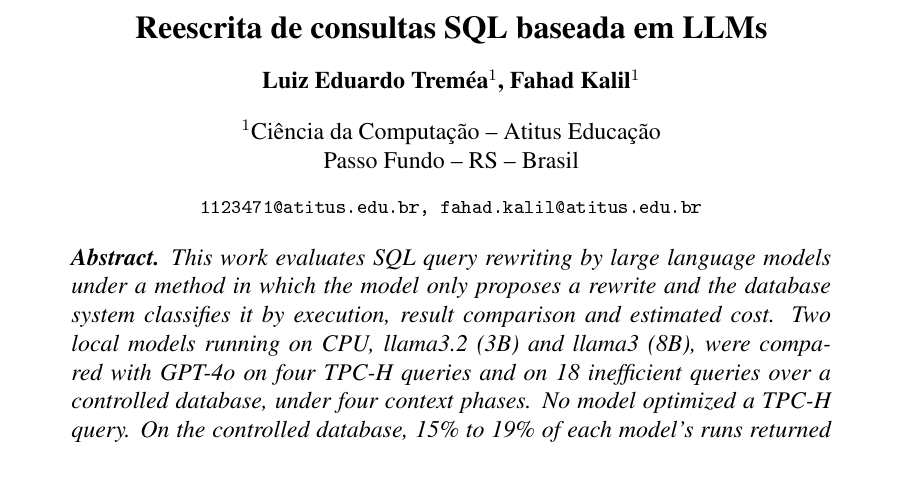
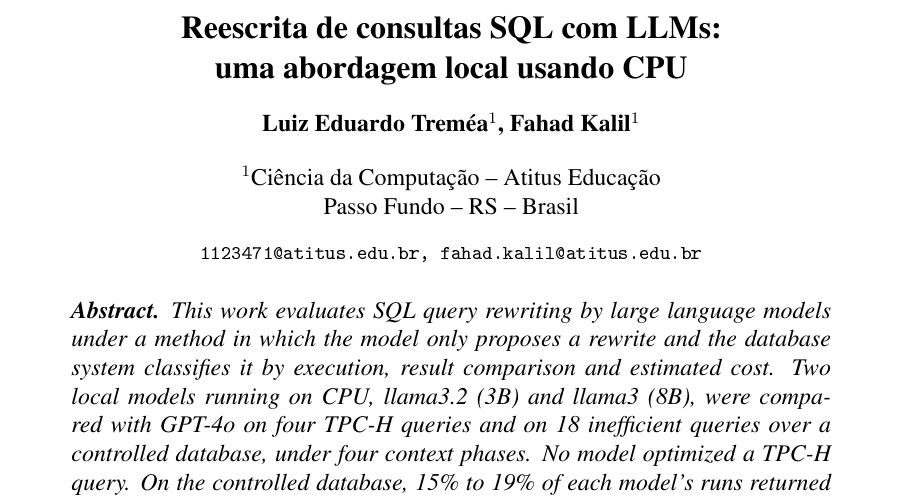
Before and after one commit to EduTremea/TCC, a LaTeX paper (sbc-template.tex): part of page 1 of 22, cut so that both start at the same text, the shorter picture padded with empty space. The pictures show the PDF file sbc-template.pdf that the author committed with the source.

Commit message:
Atualiza título e descrição da pesquisa sobre reescrita de consultas SQL com LLMs; inclui revisões e esclarecimentos no texto.

```diff
--- a/sbc-template.tex
+++ b/sbc-template.tex
@@ -75,7 +75,7 @@
 % 2025-06-05: (fahadkalil) Adição de novos exemplos de referências bibliográficas, figuras e tabelas / Correção para que campos desnecessários no arquivo .bib sejam ignorados na renderização / Correção de espaçamento no comando \begin{itemize} usando opções adicionais na seção Trabalhos Relacionados / Correção de recuos quando utilizado o comando \begin{description} / Correção na fonte e espaçamentos do comando 'lstlisting'
 % %%%%%%%%%%%%%%%%%%%%%%%%%%%%%%%%%%%%%%%%%%%%%%%%%%%%%%%%%%%%%%
 % CABEÇALHO
-\title{Reescrita de consultas SQL baseada em LLMs} % titulo
+\title{Reescrita de consultas SQL com LLMs: \\uma abordagem local usando CPU} % titulo
 
 \author{Luiz Eduardo Treméa\inst{1}, Fahad Kalil\inst{1}} % autor principal, orientador
 
```
Also changed, not shown: sbc-template.pdf, sbc-template.tex (4 more changed lines).
